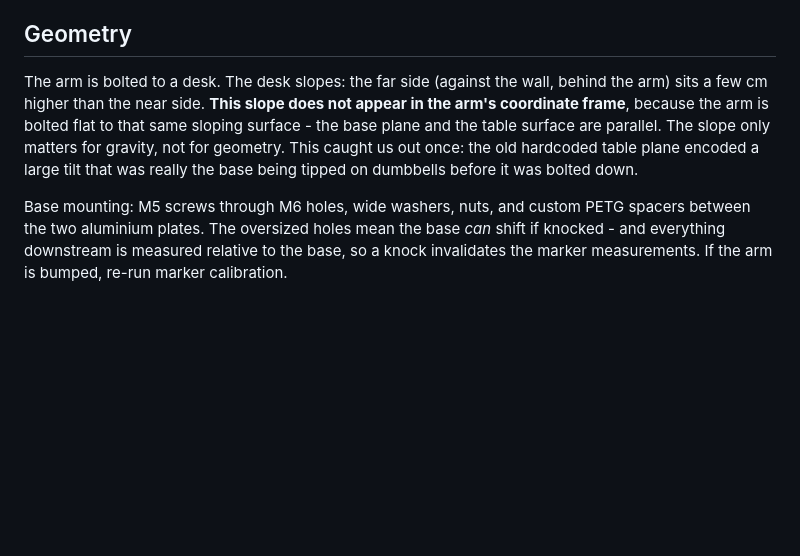
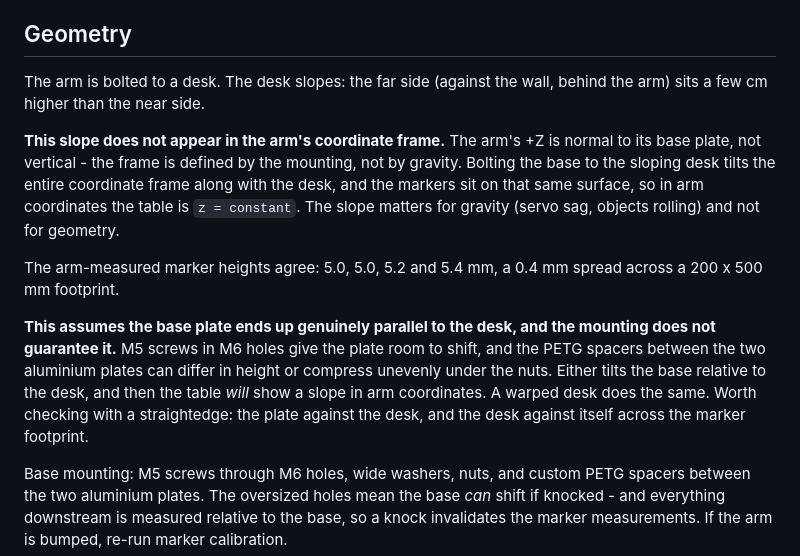
Before and after one commit to tudor-n/6-dof-arm, a Markdown page: docs/HARDWARE.md, the part around the change. GitHub-like rendering; blank space fills up the shorter version.

```diff
--- a/docs/HARDWARE.md
+++ b/docs/HARDWARE.md
@@ -30,11 +30,23 @@ joint jumps, not like a power problem.
 ## Geometry
 
 The arm is bolted to a desk. The desk slopes: the far side (against the wall, behind the
-arm) sits a few cm higher than the near side. **This slope does not appear in the arm's
-coordinate frame**, because the arm is bolted flat to that same sloping surface - the
-base plane and the table surface are parallel. The slope only matters for gravity, not
-for geometry. This caught us out once: the old hardcoded table plane encoded a large
-tilt that was really the base being tipped on dumbbells before it was bolted down.
+arm) sits a few cm higher than the near side.
+
+**This slope does not appear in the arm's coordinate frame.** The arm's +Z is normal to its
+base plate, not vertical - the frame is defined by the mounting, not by gravity. Bolting
+the base to the sloping desk tilts the entire coordinate frame along with the desk, and the
+markers sit on that same surface, so in arm coordinates the table is `z = constant`. The
+slope matters for gravity (servo sag, objects rolling) and not for geometry.
+
+The arm-measured marker heights agree: 5.0, 5.0, 5.2 and 5.4 mm, a 0.4 mm spread across a
+200 x 500 mm footprint.
+
+**This assumes the base plate ends up genuinely parallel to the desk, and the mounting does
+not guarantee it.** M5 screws in M6 holes give the plate room to shift, and the PETG spacers
+between the two aluminium plates can differ in height or compress unevenly under the nuts.
+Either tilts the base relative to the desk, and then the table *will* show a slope in arm
+coordinates. A warped desk does the same. Worth checking with a straightedge: the plate
+against the desk, and the desk against itself across the marker footprint.
 
 Base mounting: M5 screws through M6 holes, wide washers, nuts, and custom PETG spacers
 between the two aluminium plates. The oversized holes mean the base *can* shift if
```
Also changed, not shown: docs/ROADMAP.md (+27 -5 lines).
